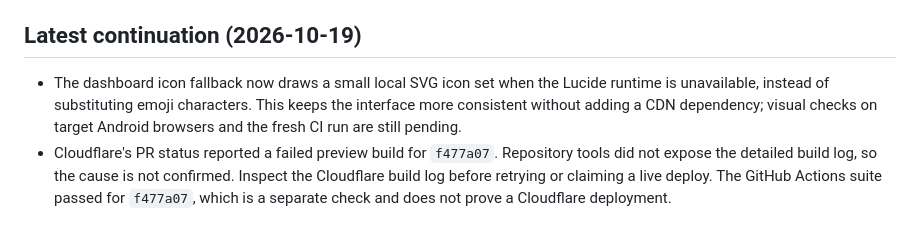
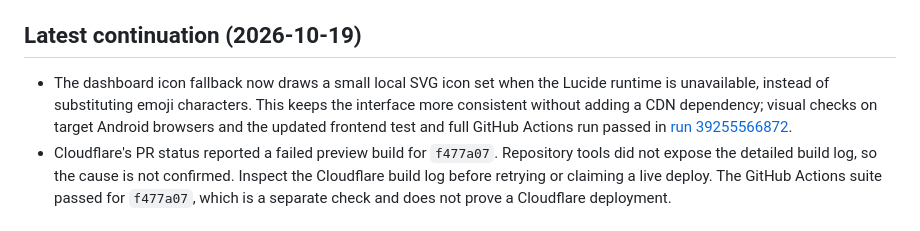
Before and after one commit to AllahNawaz36/AllahNawaz-, a Markdown page: ANALYSIS.md, the part around the change. Drawn GitHub-style.

Commit message:
Record passing CI for local SVG icon fallback

```diff
--- a/ANALYSIS.md
+++ b/ANALYSIS.md
@@ -6,7 +6,7 @@
 
 ## Latest continuation (2026-10-19)
 
-- The dashboard icon fallback now draws a small local SVG icon set when the Lucide runtime is unavailable, instead of substituting emoji characters. This keeps the interface more consistent without adding a CDN dependency; visual checks on target Android browsers and the fresh CI run are still pending.
+- The dashboard icon fallback now draws a small local SVG icon set when the Lucide runtime is unavailable, instead of substituting emoji characters. This keeps the interface more consistent without adding a CDN dependency; visual checks on target Android browsers and the updated frontend test and full GitHub Actions run passed in [run 39255566872](https://github.com/AllahNawaz36/AllahNawaz-/actions/runs/39255566872).
 - Cloudflare's PR status reported a failed preview build for `f477a07`. Repository tools did not expose the detailed build log, so the cause is not confirmed. Inspect the Cloudflare build log before retrying or claiming a live deploy. The GitHub Actions suite passed for `f477a07`, which is a separate check and does not prove a Cloudflare deployment.
 
 ## Executive summary
```
